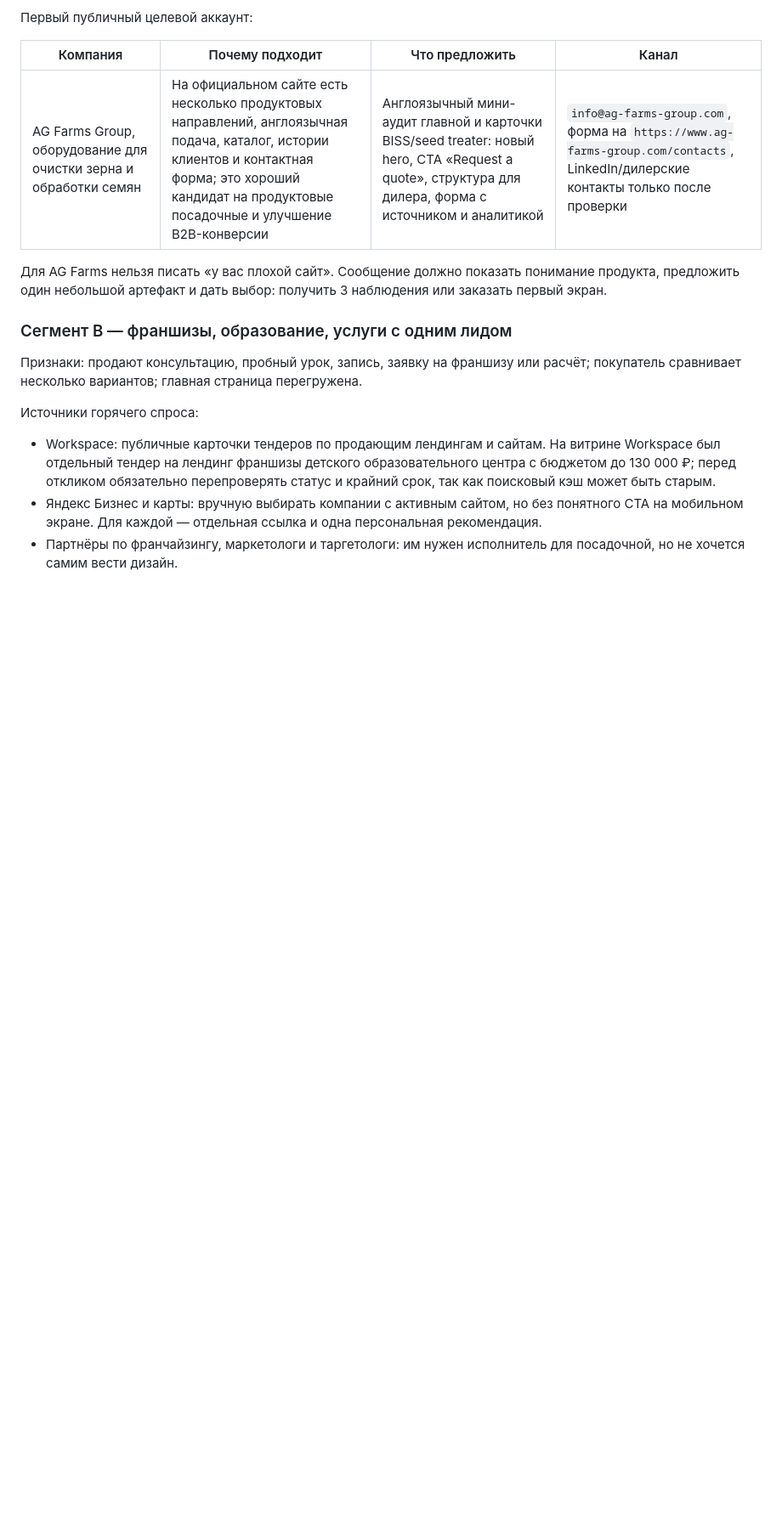
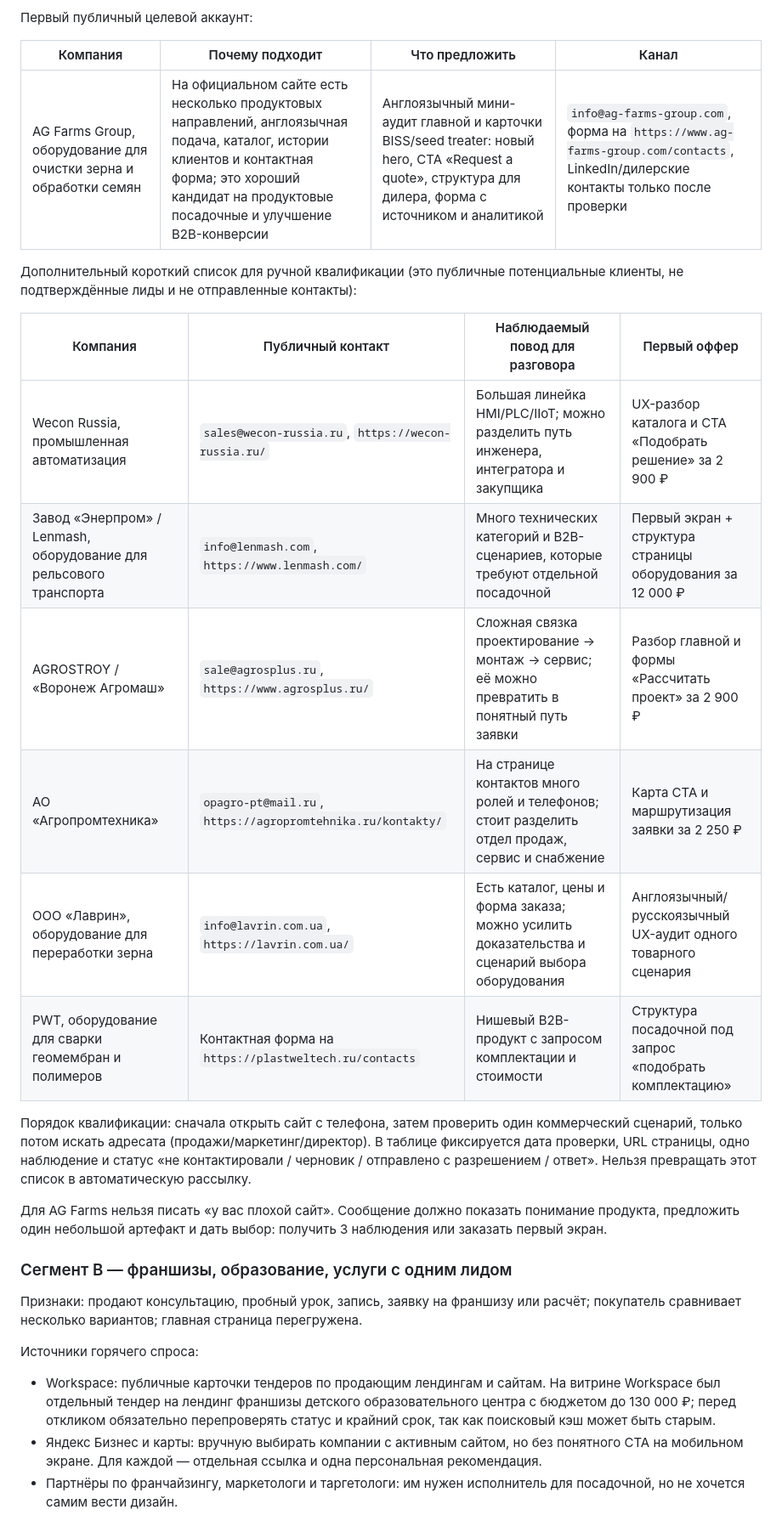
Before and after one commit to YaroslavSigidin/design-studio, a Markdown page: docs/roadmap-first-prepayments-2026-07-23.md, the part around the change. Shown at 85% size. Rendered like a GitHub page; blank space fills up the shorter version.

Commit message:
docs: expand public B2B prospect list

```diff
--- a/docs/roadmap-first-prepayments-2026-07-23.md
+++ b/docs/roadmap-first-prepayments-2026-07-23.md
@@ -29,6 +29,19 @@
 | Компания | Почему подходит | Что предложить | Канал |
 | --- | --- | --- | --- |
 | AG Farms Group, оборудование для очистки зерна и обработки семян | На официальном сайте есть несколько продуктовых направлений, англоязычная подача, каталог, истории клиентов и контактная форма; это хороший кандидат на продуктовые посадочные и улучшение B2B-конверсии | Англоязычный мини-аудит главной и карточки BISS/seed treater: новый hero, CTA «Request a quote», структура для дилера, форма с источником и аналитикой | `info@ag-farms-group.com`, форма на `https://www.ag-farms-group.com/contacts`, LinkedIn/дилерские контакты только после проверки |
+
+Дополнительный короткий список для ручной квалификации (это публичные потенциальные клиенты, не подтверждённые лиды и не отправленные контакты):
+
+| Компания | Публичный контакт | Наблюдаемый повод для разговора | Первый оффер |
+| --- | --- | --- | --- |
+| Wecon Russia, промышленная автоматизация | `sales@wecon-russia.ru`, `https://wecon-russia.ru/` | Большая линейка HMI/PLC/IIoT; можно разделить путь инженера, интегратора и закупщика | UX-разбор каталога и CTA «Подобрать решение» за 2 900 ₽ |
+| Завод «Энерпром» / Lenmash, оборудование для рельсового транспорта | `info@lenmash.com`, `https://www.lenmash.com/` | Много технических категорий и B2B-сценариев, которые требуют отдельной посадочной | Первый экран + структура страницы оборудования за 12 000 ₽ |
+| AGROSTROY / «Воронеж Агромаш» | `sale@agrosplus.ru`, `https://www.agrosplus.ru/` | Сложная связка проектирование → монтаж → сервис; её можно превратить в понятный путь заявки | Разбор главной и формы «Рассчитать проект» за 2 900 ₽ |
+| АО «Агропромтехника» | `opagro-pt@mail.ru`, `https://agropromtehnika.ru/kontakty/` | На странице контактов много ролей и телефонов; стоит разделить отдел продаж, сервис и снабжение | Карта CTA и маршрутизация заявки за 2 250 ₽ |
+| ООО «Лаврин», оборудование для переработки зерна | `info@lavrin.com.ua`, `https://lavrin.com.ua/` | Есть каталог, цены и форма заказа; можно усилить доказательства и сценарий выбора оборудования | Англоязычный/русскоязычный UX-аудит одного товарного сценария |
+| PWT, оборудование для сварки геомембран и полимеров | Контактная форма на `https://plastweltech.ru/contacts` | Нишевый B2B-продукт с запросом комплектации и стоимости | Структура посадочной под запрос «подобрать комплектацию» |
+
+Порядок квалификации: сначала открыть сайт с телефона, затем проверить один коммерческий сценарий, только потом искать адресата (продажи/маркетинг/директор). В таблице фиксируется дата проверки, URL страницы, одно наблюдение и статус «не контактировали / черновик / отправлено с разрешением / ответ». Нельзя превращать этот список в автоматическую рассылку.
 
 Для AG Farms нельзя писать «у вас плохой сайт». Сообщение должно показать понимание продукта, предложить один небольшой артефакт и дать выбор: получить 3 наблюдения или заказать первый экран.
 
```
